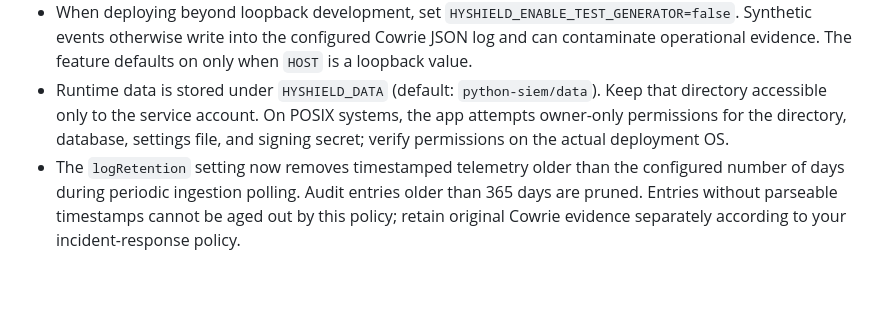
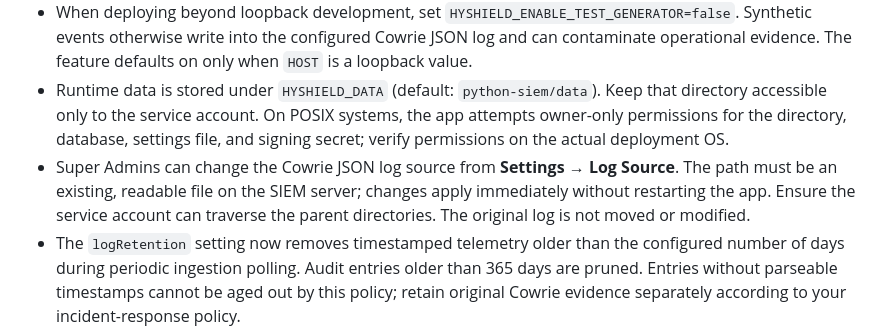
Before and after one commit to faizan-manazir/HyShield-A-Hybrid-AI-Driven-SSH-Honeypot-Framework-with-Dockerized-Command-Execution, a Markdown page: python-siem/README.md, the part around the change. GitHub-like rendering; blank space fills up the shorter version.

Commit message:
Document configurable Cowrie log source

```diff
--- a/python-siem/README.md
+++ b/python-siem/README.md
@@ -187,6 +187,7 @@ The Overview's **Investigation Priorities** panel sorts open alerts by severity
 - If HTTPS terminates at a reverse proxy, set `HYSHIELD_COOKIE_SECURE=true` so the session cookie always has the `Secure` attribute. Do not trust arbitrary forwarded headers from the public internet.
 - When deploying beyond loopback development, set `HYSHIELD_ENABLE_TEST_GENERATOR=false`. Synthetic events otherwise write into the configured Cowrie JSON log and can contaminate operational evidence. The feature defaults on only when `HOST` is a loopback value.
 - Runtime data is stored under `HYSHIELD_DATA` (default: `python-siem/data`). Keep that directory accessible only to the service account. On POSIX systems, the app attempts owner-only permissions for the directory, database, settings file, and signing secret; verify permissions on the actual deployment OS.
+- Super Admins can change the Cowrie JSON log source from **Settings → Log Source**. The path must be an existing, readable file on the SIEM server; changes apply immediately without restarting the app. Ensure the service account can traverse the parent directories. The original log is not moved or modified.
 - The `logRetention` setting now removes timestamped telemetry older than the configured number of days during periodic ingestion polling. Audit entries older than 365 days are pruned. Entries without parseable timestamps cannot be aged out by this policy; retain original Cowrie evidence separately according to your incident-response policy.
 - Failed login attempts are limited to eight failures per client IP in a 15-minute window per application process. Multi-worker or multi-instance deployments must also configure a shared rate limit at the reverse proxy or shared store.
 - Install dependencies from a reviewed lock/constraints file when deploying. The current requirements are range-based; CI audits the resolved dependencies but does not yet guarantee a reproducible pinned environment.
```
